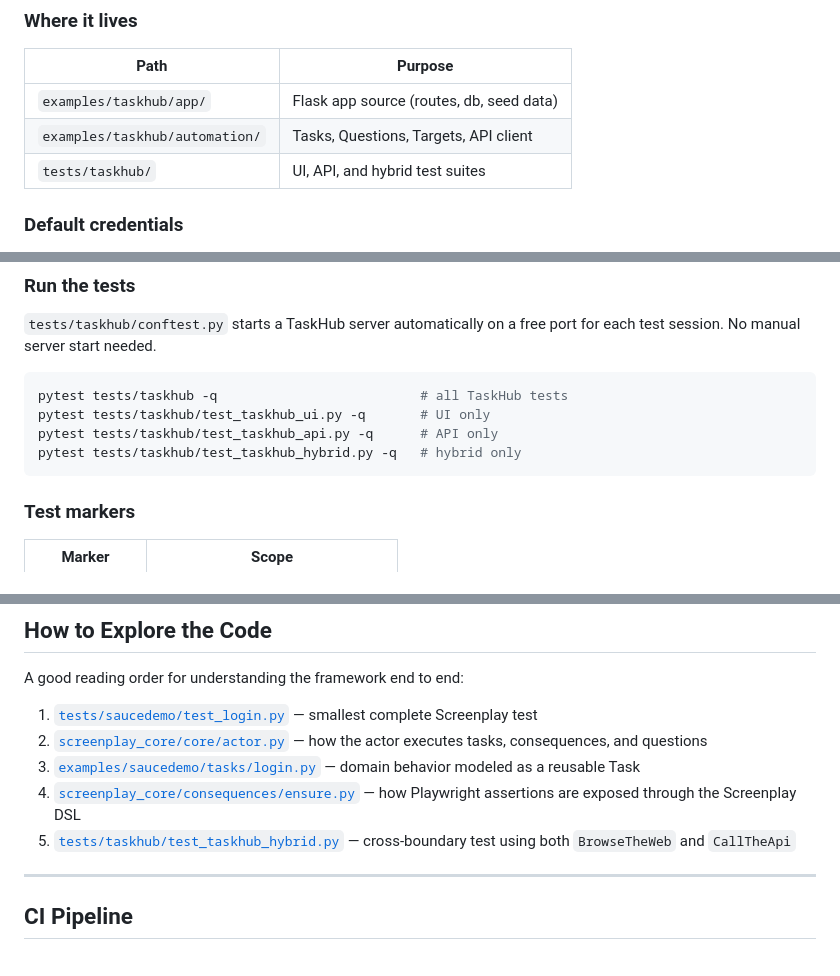
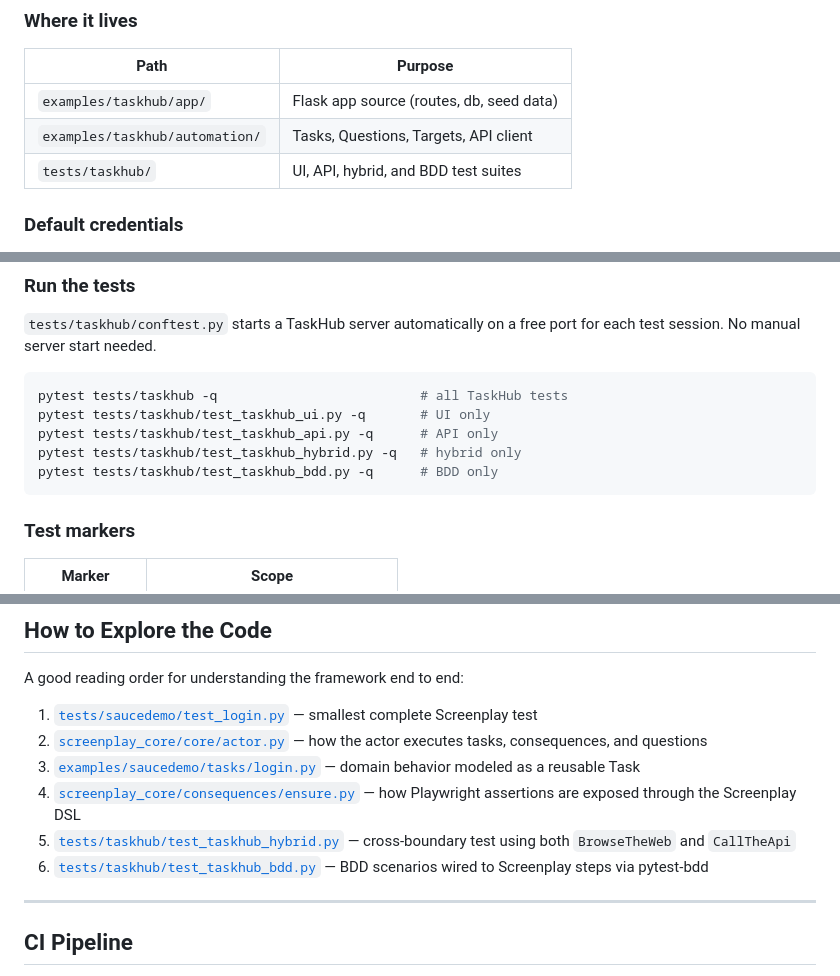
Before and after one commit to stansiris/playwright-pytest-screenplay-framework, a Markdown page: README.md, 3 parts joined by grey strips. Drawn GitHub-style.

````diff
--- a/README.md
+++ b/README.md
@@ -199,7 +199,7 @@ the framework can demonstrate UI, API, and hybrid automation without any externa
 |---|---|
 | `examples/taskhub/app/` | Flask app source (routes, db, seed data) |
 | `examples/taskhub/automation/` | Tasks, Questions, Targets, API client |
-| `tests/taskhub/` | UI, API, and hybrid test suites |
+| `tests/taskhub/` | UI, API, hybrid, and BDD test suites |
 
 ### Default credentials
 
@@ -223,6 +223,7 @@ pytest tests/taskhub -q                          # all TaskHub tests
 pytest tests/taskhub/test_taskhub_ui.py -q       # UI only
 pytest tests/taskhub/test_taskhub_api.py -q      # API only
 pytest tests/taskhub/test_taskhub_hybrid.py -q   # hybrid only
+pytest tests/taskhub/test_taskhub_bdd.py -q      # BDD only
 ```
 
 ### Test markers
@@ -294,6 +295,7 @@ A good reading order for understanding the framework end to end:
 3. [`examples/saucedemo/tasks/login.py`](examples/saucedemo/tasks/login.py) — domain behavior modeled as a reusable Task
 4. [`screenplay_core/consequences/ensure.py`](screenplay_core/consequences/ensure.py) — how Playwright assertions are exposed through the Screenplay DSL
 5. [`tests/taskhub/test_taskhub_hybrid.py`](tests/taskhub/test_taskhub_hybrid.py) — cross-boundary test using both `BrowseTheWeb` and `CallTheApi`
+6. [`tests/taskhub/test_taskhub_bdd.py`](tests/taskhub/test_taskhub_bdd.py) — BDD scenarios wired to Screenplay steps via pytest-bdd
 
 ---
 
````
Also changed, not shown: docs/architecture.md (+3 -2 lines).
